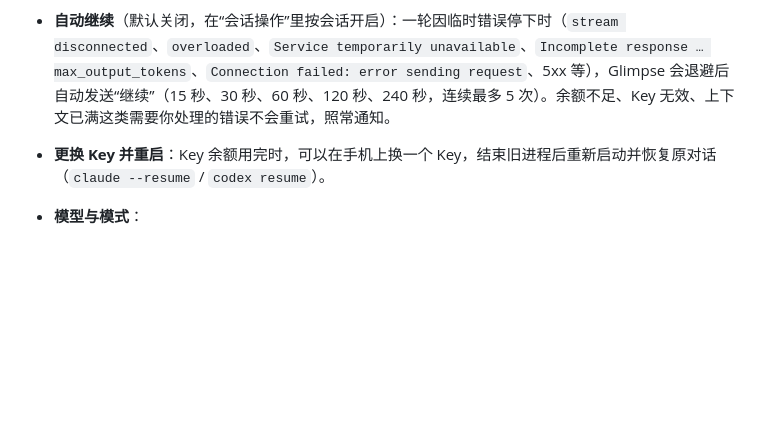
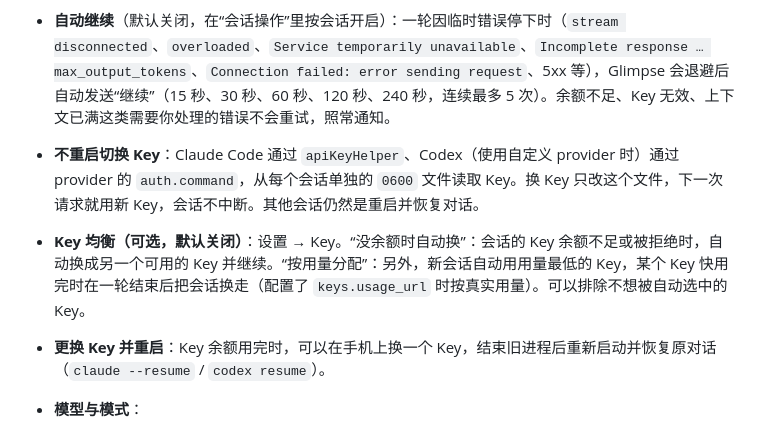
Before and after one commit to lyfeng001/Glimpse, a Markdown page: README.zh-CN.md, the part around the change. Rendered like a GitHub page; blank space fills up the shorter version.

Commit message:
README: live key switching and optional key balancing
Co-Authored-By: Claude Opus 5.5 <noreply@anthropic.com>

```diff
--- a/README.zh-CN.md
+++ b/README.zh-CN.md
@@ -42,6 +42,8 @@ Glimpse 让手机变成这些会话的遥控器。手机上看到的就是它们
 - **回答提问**：`AskUserQuestion` 的选项会显示成按钮。
 - **推送通知**：本轮完成、出错停止、需要授权或回答问题、进程退出时，通过标准 Web Push 发通知到 iPhone。
 - **自动继续**（默认关闭，在“会话操作”里按会话开启）：一轮因临时错误停下时（`stream disconnected`、`overloaded`、`Service temporarily unavailable`、`Incomplete response … max_output_tokens`、`Connection failed: error sending request`、5xx 等），Glimpse 会退避后自动发送“继续”（15 秒、30 秒、60 秒、120 秒、240 秒，连续最多 5 次）。余额不足、Key 无效、上下文已满这类需要你处理的错误不会重试，照常通知。
+- **不重启切换 Key**：Claude Code 通过 `apiKeyHelper`、Codex（使用自定义 provider 时）通过 provider 的 `auth.command`，从每个会话单独的 `0600` 文件读取 Key。换 Key 只改这个文件，下一次请求就用新 Key，会话不中断。其他会话仍然是重启并恢复对话。
+- **Key 均衡（可选，默认关闭）**：设置 → Key。“没余额时自动换”：会话的 Key 余额不足或被拒绝时，自动换成另一个可用的 Key 并继续。“按用量分配”：另外，新会话自动用用量最低的 Key，某个 Key 快用完时在一轮结束后把会话换走（配置了 `keys.usage_url` 时按真实用量）。可以排除不想被自动选中的 Key。
 - **更换 Key 并重启**：Key 余额用完时，可以在手机上换一个 Key，结束旧进程后重新启动并恢复原对话（`claude --resume` / `codex resume`）。
 - **模型与模式**：
   - 选择列表来自各机器的真实数据：Codex 的模型和推理强度取自 `codex debug models`；Claude 的模型是 default / opus / sonnet / haiku / fable / opusplan，并显示 `--settings` 文件里配置的自定义模型名。列表缓存 10 分钟。
```
Also changed, not shown: README.md (+2 -0 lines).
